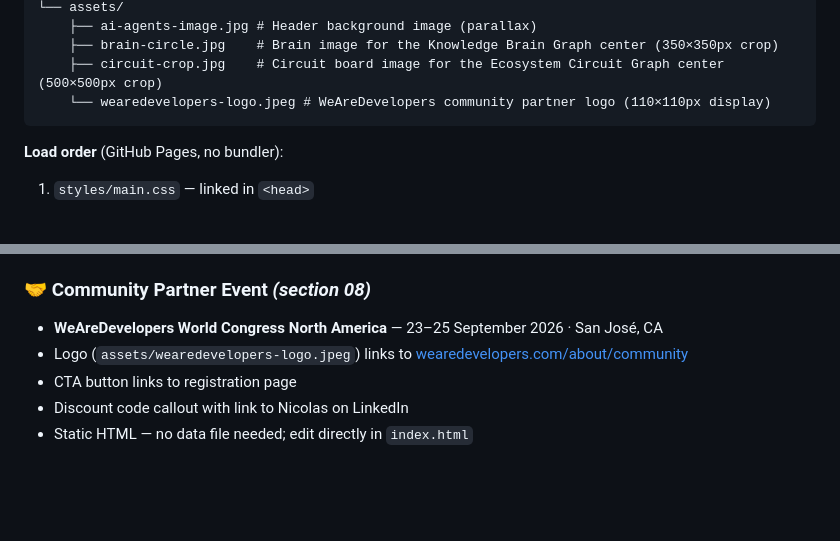
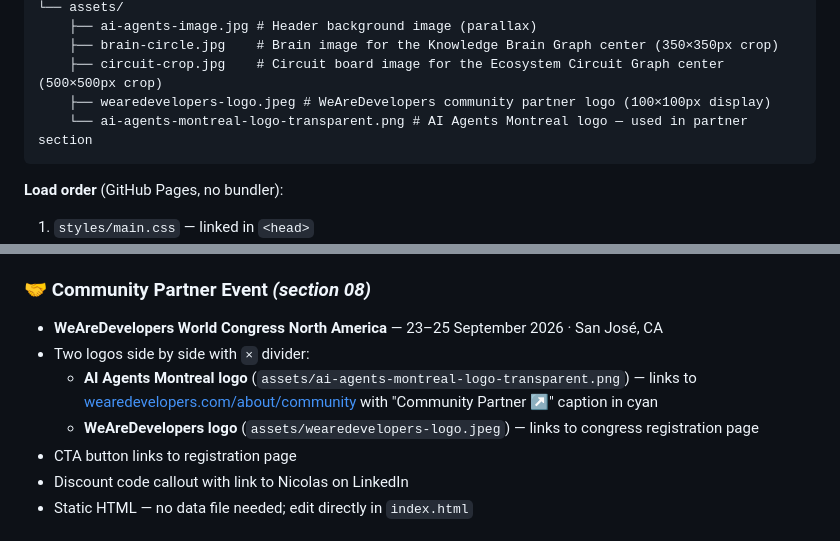
Before and after one commit to nicolasrosado/aiagents-montreal, a Markdown page: README.md, 2 parts joined by grey strips. Rendered like a GitHub page; blank space fills up the shorter version.

Commit message:
update README to document dual-logo layout in community partner section
Co-Authored-By: Claude Sonnet 4.6 <noreply@anthropic.com>

````diff
--- a/README.md
+++ b/README.md
@@ -22,7 +22,8 @@ A single-page community site showcasing the global reach of [AI Agents Montreal]
     ├── ai-agents-image.jpg # Header background image (parallax)
     ├── brain-circle.jpg    # Brain image for the Knowledge Brain Graph center (350×350px crop)
     ├── circuit-crop.jpg    # Circuit board image for the Ecosystem Circuit Graph center (500×500px crop)
-    └── wearedevelopers-logo.jpeg # WeAreDevelopers community partner logo (110×110px display)
+    ├── wearedevelopers-logo.jpeg # WeAreDevelopers community partner logo (100×100px display)
+    └── ai-agents-montreal-logo-transparent.png # AI Agents Montreal logo — used in partner section
 ```
 
 **Load order** (GitHub Pages, no bundler):
@@ -113,7 +114,9 @@ The newsletter links to **Substack** — the user subscribes directly on Substac
 
 ### 🤝 Community Partner Event *(section 08)*
 - **WeAreDevelopers World Congress North America** — 23–25 September 2026 · San José, CA
-- Logo (`assets/wearedevelopers-logo.jpeg`) links to [wearedevelopers.com/about/community](https://www.wearedevelopers.com/about/community)
+- Two logos side by side with `×` divider:
+  - **AI Agents Montreal logo** (`assets/ai-agents-montreal-logo-transparent.png`) — links to [wearedevelopers.com/about/community](https://www.wearedevelopers.com/about/community) with "Community Partner ↗" caption in cyan
+  - **WeAreDevelopers logo** (`assets/wearedevelopers-logo.jpeg`) — links to congress registration page
 - CTA button links to registration page
 - Discount code callout with link to Nicolas on LinkedIn
 - Static HTML — no data file needed; edit directly in `index.html`
````
